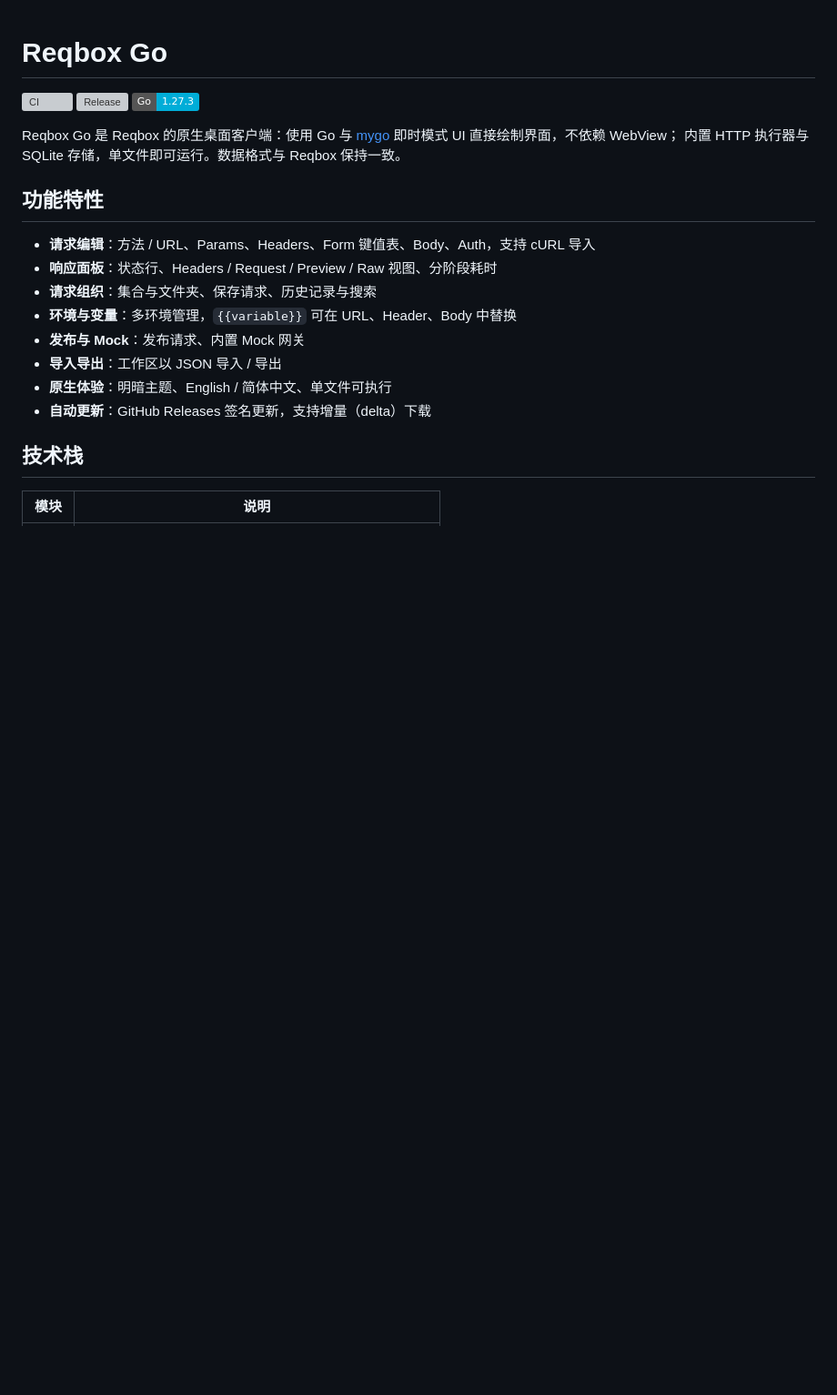
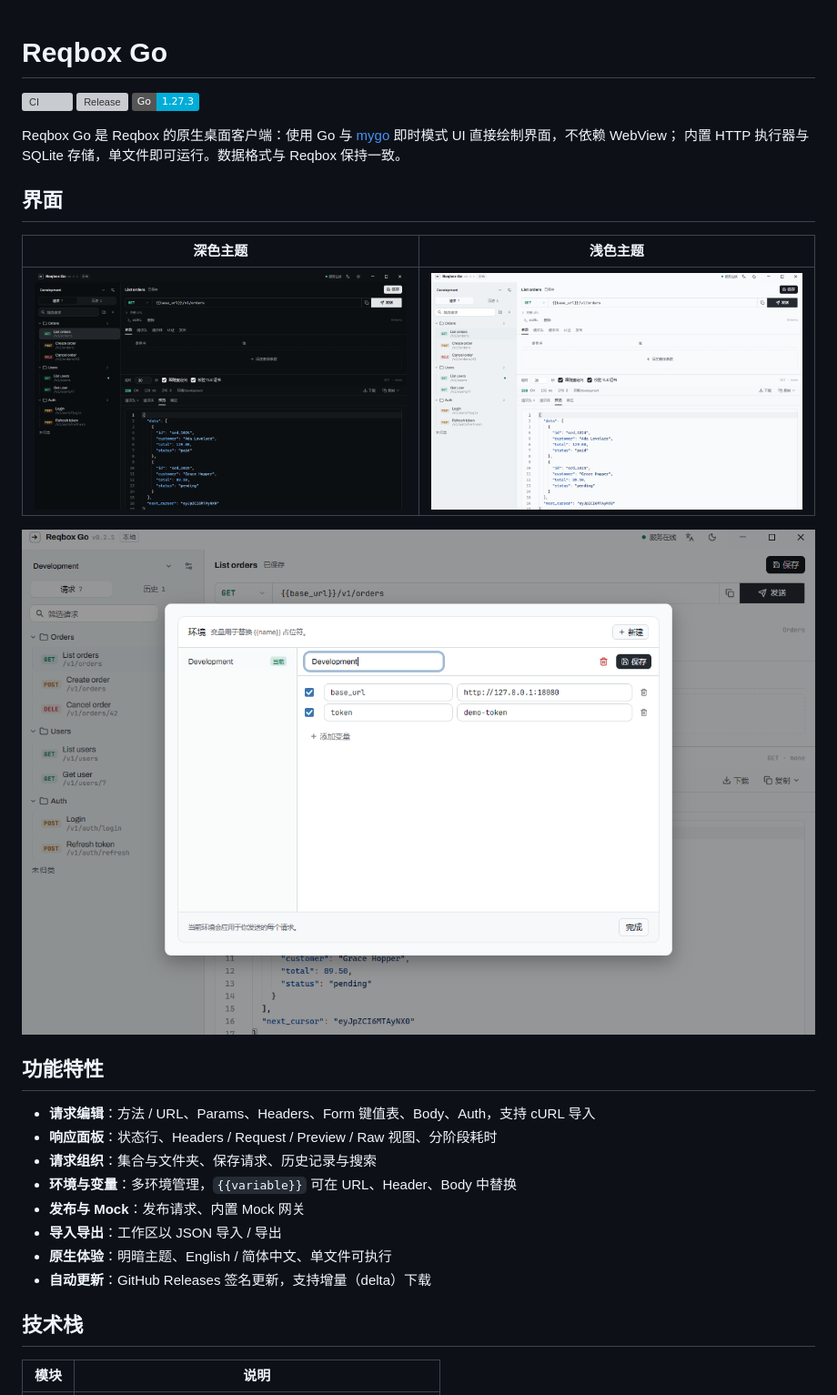
Before and after one commit to iamartinlong/Reqbox-go, a Markdown page: README.md, the part around the change. Shown at 91% size. Rendered like a GitHub page; pictures changed too: docs/screenshots/environments.png (added), docs/screenshots/main-dark.png (added), docs/screenshots/main-light.png (added); badges without logos; blank space fills up the shorter version; grey boxes are pictures that could not be loaded.

Commit message:
docs: README 增加深/浅色与环境管理截图

```diff
--- a/README.md
+++ b/README.md
@@ -7,6 +7,14 @@
 Reqbox Go 是 Reqbox 的原生桌面客户端：使用 Go 与
 [mygo](https://github.com/egoist/mygo) 即时模式 UI 直接绘制界面，不依赖 WebView；
 内置 HTTP 执行器与 SQLite 存储，单文件即可运行。数据格式与 Reqbox 保持一致。
+
+## 界面
+
+| 深色主题 | 浅色主题 |
+| --- | --- |
+| ![Reqbox Go 深色主题](docs/screenshots/main-dark.png) | ![Reqbox Go 浅色主题](docs/screenshots/main-light.png) |
+
+![环境管理](docs/screenshots/environments.png)
 
 ## 功能特性
 
```
